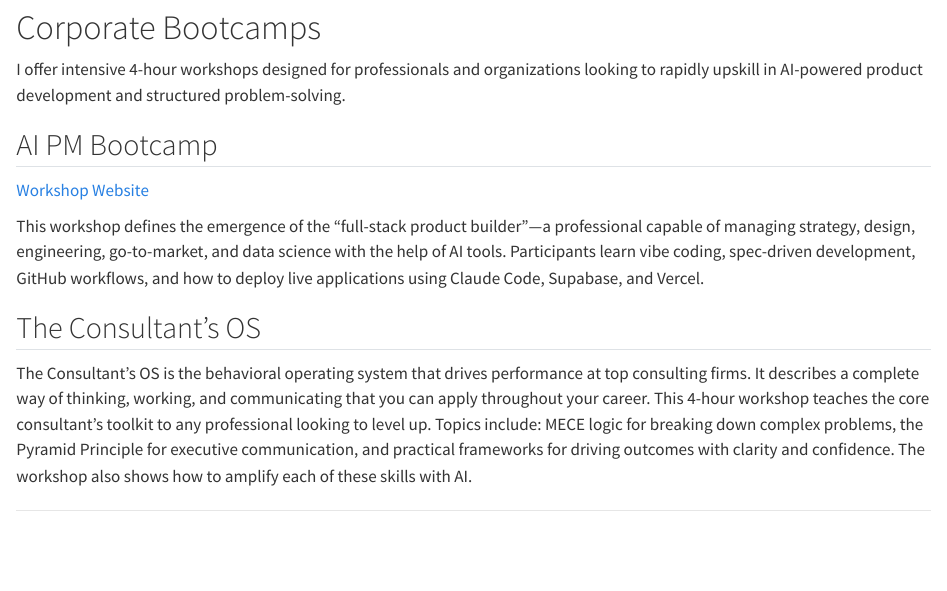
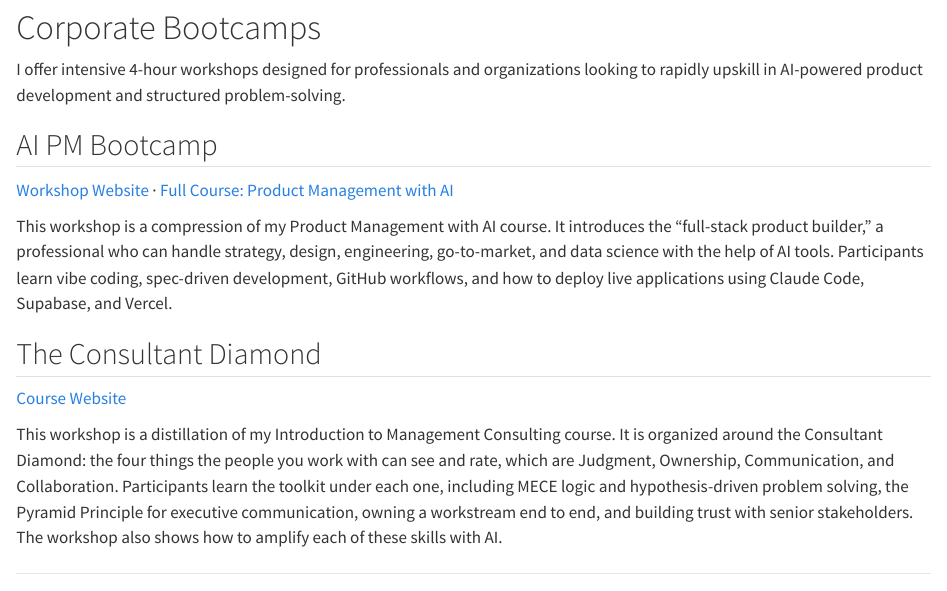
Before and after one commit to sdmurff/scottmurff-org, a Quarto document (teaching.qmd): the page in a window 1100 px wide, from 1730 px down. Rendered offline with R 4.5, knitr and Pandoc in place of Quarto, with nearby package versions.

Commit message:
Teaching: Consultant Diamond workshop; link AI PM Bootcamp to the full course
Co-Authored-By: Claude Opus 5.5 <noreply@anthropic.com>
Claude-Session: https://claude.ai/code/session_016MiUFZB8W76N8TVDAYRW4u

```diff
--- a/teaching.qmd
+++ b/teaching.qmd
@@ -54,13 +54,14 @@ This course immerses students in AI-enabled product management and development.
 I offer intensive 4-hour workshops designed for professionals and organizations looking to rapidly upskill in AI-powered product development and structured problem-solving.
 
 ## AI PM Bootcamp
-[Workshop Website](https://byu-strategy.github.io/ai-pm-bootcamp/)
+[Workshop Website](https://byu-strategy.github.io/ai-pm-bootcamp/) · [Full Course: Product Management with AI](https://byu-strategy.github.io/product-management/)
 
-This workshop defines the emergence of the "full-stack product builder"—a professional capable of managing strategy, design, engineering, go-to-market, and data science with the help of AI tools. Participants learn vibe coding, spec-driven development, GitHub workflows, and how to deploy live applications using Claude Code, Supabase, and Vercel.
+This workshop is a compression of my Product Management with AI course. It introduces the "full-stack product builder," a professional who can handle strategy, design, engineering, go-to-market, and data science with the help of AI tools. Participants learn vibe coding, spec-driven development, GitHub workflows, and how to deploy live applications using Claude Code, Supabase, and Vercel.
 
-## The Consultant's OS
+## The Consultant Diamond
+[Course Website](https://byu-strategy.github.io/management-consulting/)
 
-The Consultant's OS is the behavioral operating system that drives performance at top consulting firms. It describes a complete way of thinking, working, and communicating that you can apply throughout your career. This 4-hour workshop teaches the core consultant's toolkit to any professional looking to level up. Topics include: MECE logic for breaking down complex problems, the Pyramid Principle for executive communication, and practical frameworks for driving outcomes with clarity and confidence. The workshop also shows how to amplify each of these skills with AI.
+This workshop is a distillation of my Introduction to Management Consulting course. It is organized around the Consultant Diamond: the four things the people you work with can see and rate, which are Judgment, Ownership, Communication, and Collaboration. Participants learn the toolkit under each one, including MECE logic and hypothesis-driven problem solving, the Pyramid Principle for executive communication, owning a workstream end to end, and building trust with senior stakeholders. The workshop also shows how to amplify each of these skills with AI.
 
 ---
 
```
